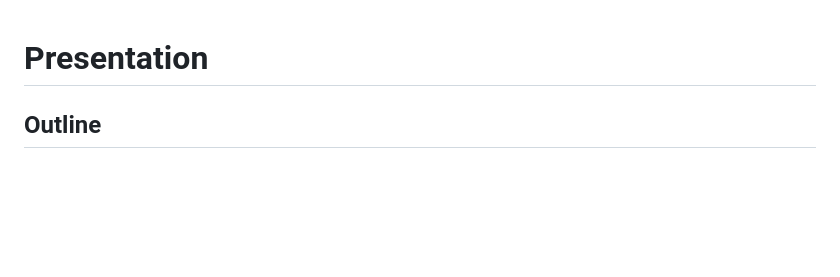
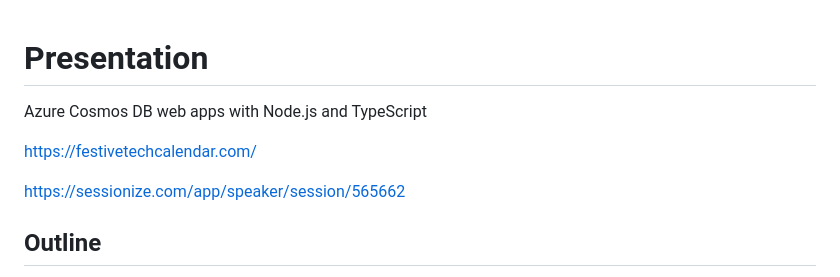
Before and after one commit to cjoakim/azure-cosmos-db-ts-web, a Markdown page: docs/presentation.md, the part around the change. Rendered like a GitHub page; blank space fills up the shorter version.

Commit message:
presentation outline and session png

```diff
--- a/docs/presentation.md
+++ b/docs/presentation.md
@@ -1,4 +1,10 @@
 # Presentation
+
+Azure Cosmos DB web apps with Node.js and TypeScript
+
+https://festivetechcalendar.com/
+
+https://sessionize.com/app/speaker/session/565662
 
 ## Outline
 
```
Also changed, not shown: docs/images/Joakim_-_Azure_Cosmos_DB_web_apps_with_Node.js_and_TypeScript_565662.png (added).
